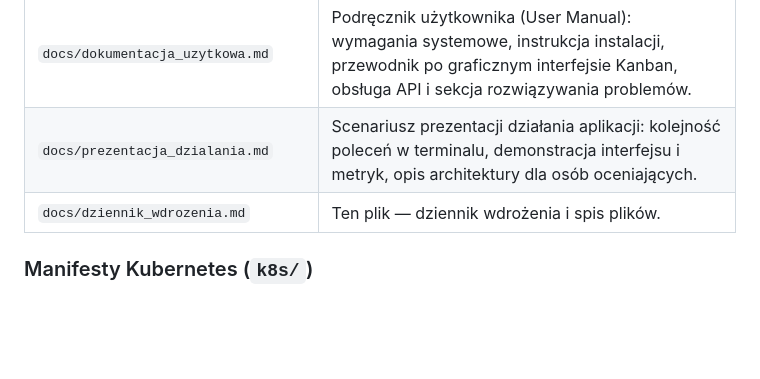
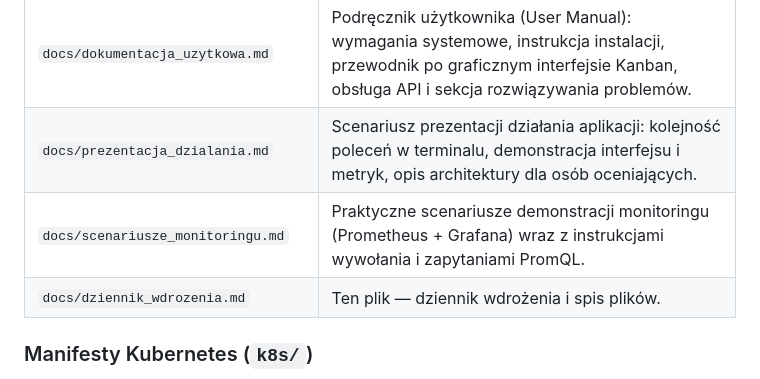
Before and after one commit to jfzs7/taskflow, a Markdown page: docs/dziennik_wdrozenia.md, the part around the change. Drawn GitHub-style; blank space fills up the shorter version.

```diff
--- a/docs/dziennik_wdrozenia.md
+++ b/docs/dziennik_wdrozenia.md
@@ -81,6 +81,7 @@ kolejnych kroków wdrożenia — co wykonano, dlaczego i jaki był tego rezultat
 | `docs/dokumentacja_techniczna.md` | Profesjonalna dokumentacja techniczna: opis architektury systemu i oprogramowania, model bazy danych PostgreSQL, specyfikacja endpointów REST API, konfiguracja Kubernetes. |
 | `docs/dokumentacja_uzytkowa.md` | Podręcznik użytkownika (User Manual): wymagania systemowe, instrukcja instalacji, przewodnik po graficznym interfejsie Kanban, obsługa API i sekcja rozwiązywania problemów. |
 | `docs/prezentacja_dzialania.md` | Scenariusz prezentacji działania aplikacji: kolejność poleceń w terminalu, demonstracja interfejsu i metryk, opis architektury dla osób oceniających. |
+| `docs/scenariusze_monitoringu.md` | Praktyczne scenariusze demonstracji monitoringu (Prometheus + Grafana) wraz z instrukcjami wywołania i zapytaniami PromQL. |
 | `docs/dziennik_wdrozenia.md` | Ten plik — dziennik wdrożenia i spis plików. |
 
 ### Manifesty Kubernetes (`k8s/`)
```
Also changed, not shown: docs/prezentacja_dzialania.md (+2 -1 lines), docs/scenariusze_monitoringu.md (added, +138 -0 lines).
